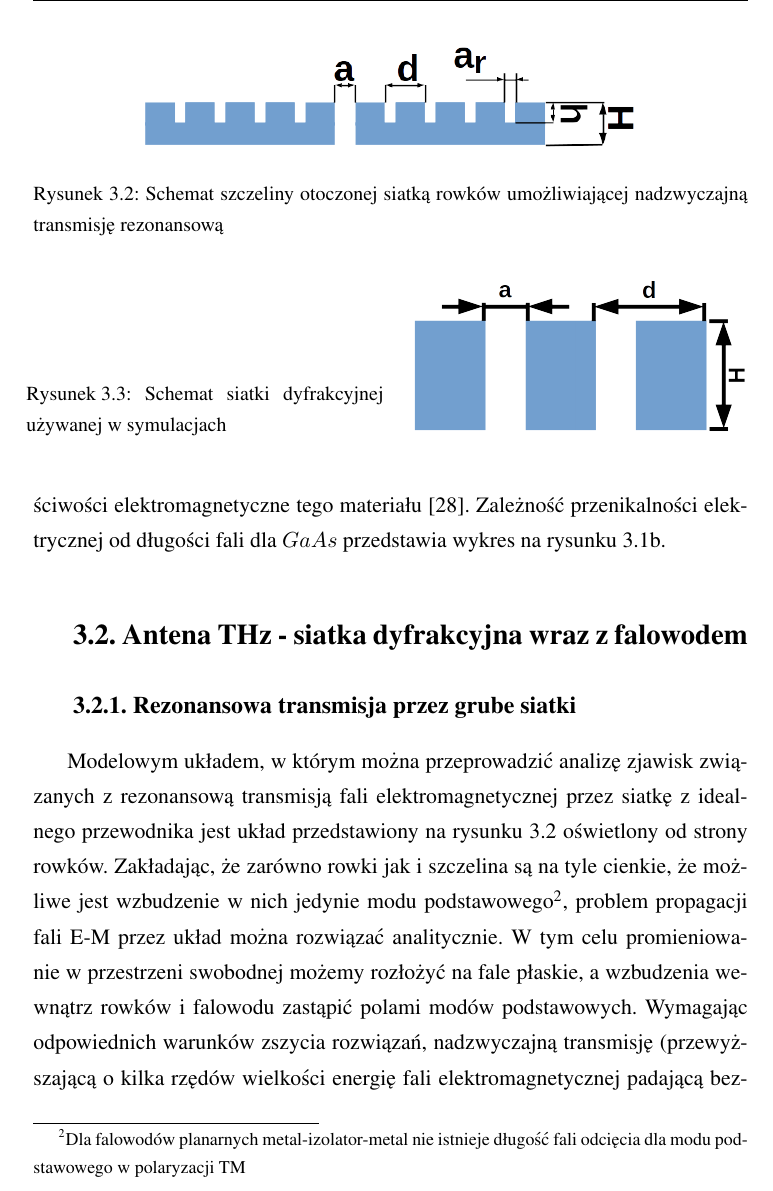
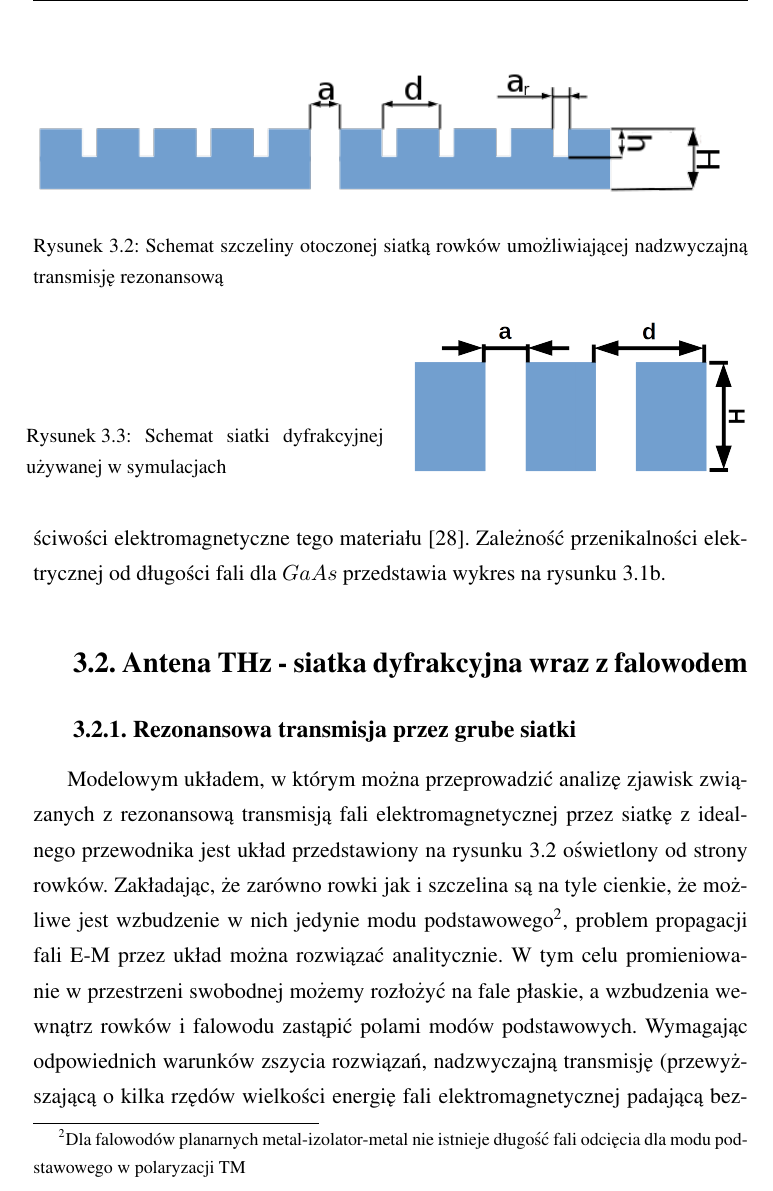
Before and after one commit to cinek810/phd, a LaTeX thesis (praca.tex, which reads subart/thz/rezo-grating.tex): part of page 41 of 114, cut so that both start at the same text. Compiled offline with pdfLaTeX.

Commit message:
changes in two picture text sizes

```diff
--- a/subart/thz/rezo-grating.tex
+++ b/subart/thz/rezo-grating.tex
@@ -3,7 +3,7 @@
 
 \begin{figure}[tb]
 	\centering
-	\includegraphics[width=0.7\textwidth]{images/thz/schemat-1szczelina.png}
+	\includegraphics[width=1.0\textwidth]{images/thz/schemat-1szczelina.png}
 	\caption{Schemat szczeliny otoczonej siatką rowków umożliwiającej nadzwyczajną transmisję rezonansową}
 	\label{fig:szczelina-schem}
 \end{figure}
@@ -11,6 +11,7 @@
 \begin{SCfigure}
 	\includegraphics[width=0.5\textwidth]{images/thz/schemat-siatka.png}
 	\caption{Schemat siatki dyfrakcyjnej używanej w~symulacjach}
+	\centering
 	\label{fig:rezo-siat-H}
 \end{SCfigure}
 
```
Also changed, not shown: images/thz/schemat-1szczelina.png.
